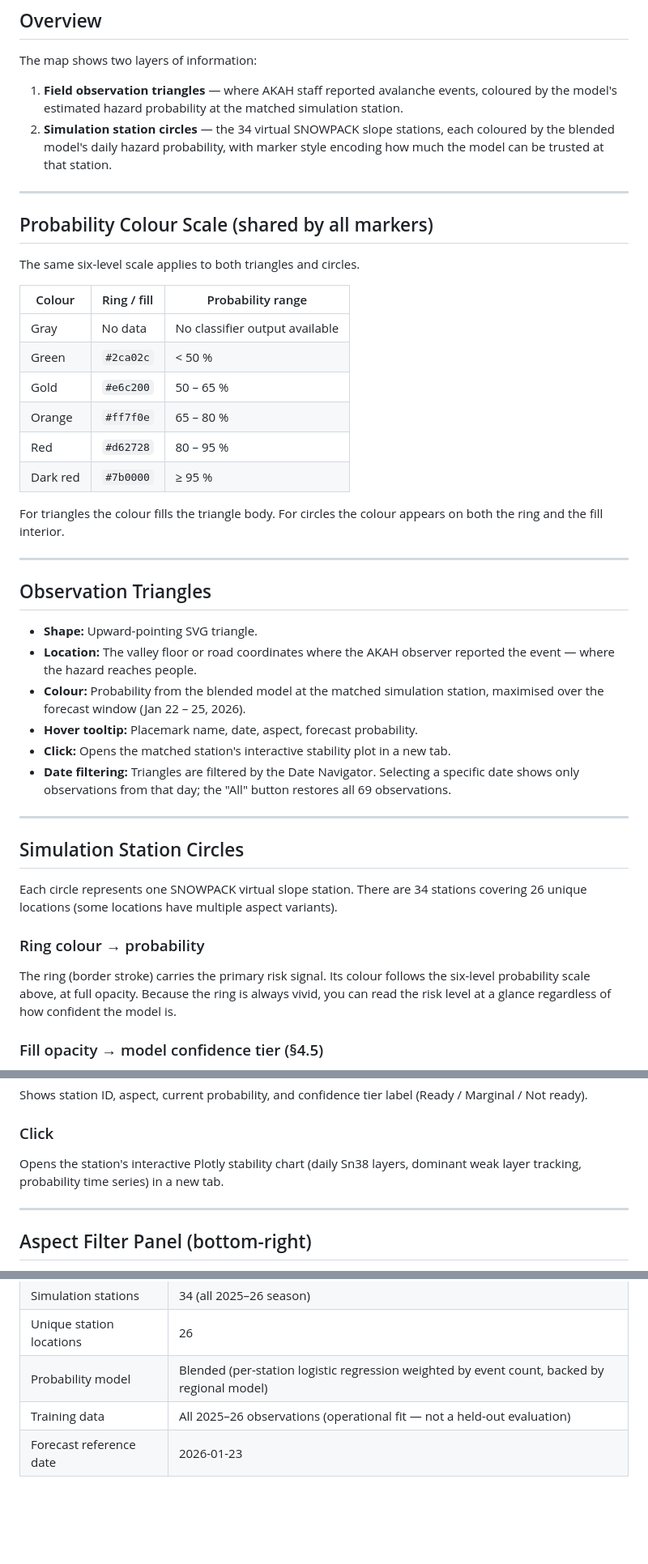
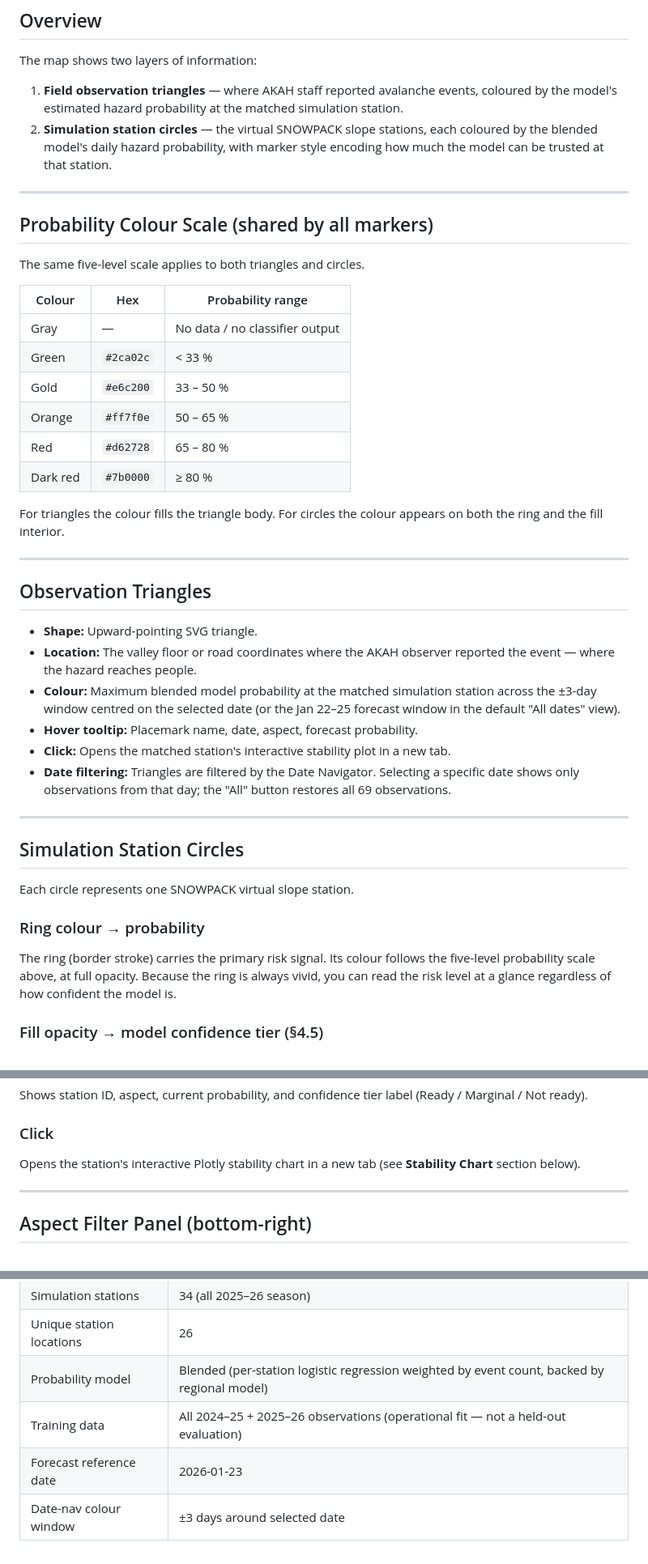
Before and after one commit to ronimos/caw-avalanche-mapping, a Markdown page: docs/map_user_guide.md, 3 parts joined by grey strips. Shown at 81% size. Rendered like a GitHub page; blank space fills up the shorter version.

```diff
--- a/docs/map_user_guide.md
+++ b/docs/map_user_guide.md
@@ -11,22 +11,22 @@
 The map shows two layers of information:
 
 1. **Field observation triangles** — where AKAH staff reported avalanche events, coloured by the model's estimated hazard probability at the matched simulation station.
-2. **Simulation station circles** — the 34 virtual SNOWPACK slope stations, each coloured by the blended model's daily hazard probability, with marker style encoding how much the model can be trusted at that station.
+2. **Simulation station circles** — the virtual SNOWPACK slope stations, each coloured by the blended model's daily hazard probability, with marker style encoding how much the model can be trusted at that station.
 
 ---
 
 ## Probability Colour Scale (shared by all markers)
 
-The same six-level scale applies to both triangles and circles.
+The same five-level scale applies to both triangles and circles.
 
-| Colour | Ring / fill | Probability range |
-|--------|-------------|-------------------|
-| Gray | No data | No classifier output available |
-| Green | `#2ca02c` | < 50 % |
-| Gold | `#e6c200` | 50 – 65 % |
-| Orange | `#ff7f0e` | 65 – 80 % |
-| Red | `#d62728` | 80 – 95 % |
-| Dark red | `#7b0000` | ≥ 95 % |
+| Colour | Hex | Probability range |
+|--------|-----|-------------------|
+| Gray | — | No data / no classifier output |
+| Green | `#2ca02c` | < 33 % |
+| Gold | `#e6c200` | 33 – 50 % |
+| Orange | `#ff7f0e` | 50 – 65 % |
+| Red | `#d62728` | 65 – 80 % |
+| Dark red | `#7b0000` | ≥ 80 % |
 
 For triangles the colour fills the triangle body. For circles the colour appears on both the ring and the fill interior.
 
@@ -36,7 +36,7 @@ For triangles the colour fills the triangle body. For circles the colour appears
 
 - **Shape:** Upward-pointing SVG triangle.
 - **Location:** The valley floor or road coordinates where the AKAH observer reported the event — where the hazard reaches people.
-- **Colour:** Probability from the blended model at the matched simulation station, maximised over the forecast window (Jan 22 – 25, 2026).
+- **Colour:** Maximum blended model probability at the matched simulation station across the ±3-day window centred on the selected date (or the Jan 22–25 forecast window in the default "All dates" view).
 - **Hover tooltip:** Placemark name, date, aspect, forecast probability.
 - **Click:** Opens the matched station's interactive stability plot in a new tab.
 - **Date filtering:** Triangles are filtered by the Date Navigator. Selecting a specific date shows only observations from that day; the "All" button restores all 69 observations.
@@ -45,11 +45,11 @@ For triangles the colour fills the triangle body. For circles the colour appears
 
 ## Simulation Station Circles
 
-Each circle represents one SNOWPACK virtual slope station. There are 34 stations covering 26 unique locations (some locations have multiple aspect variants).
+Each circle represents one SNOWPACK virtual slope station.
 
 ### Ring colour → probability
 
-The ring (border stroke) carries the primary risk signal. Its colour follows the six-level probability scale above, at full opacity. Because the ring is always vivid, you can read the risk level at a glance regardless of how confident the model is.
+The ring (border stroke) carries the primary risk signal. Its colour follows the five-level probability scale above, at full opacity. Because the ring is always vivid, you can read the risk level at a glance regardless of how confident the model is.
 
 ### Fill opacity → model confidence tier (§4.5)
 
@@ -69,7 +69,7 @@ Shows station ID, aspect, current probability, and confidence tier label (Ready
 
 ### Click
 
-Opens the station's interactive Plotly stability chart (daily Sn38 layers, dominant weak layer tracking, probability time series) in a new tab.
+Opens the station's interactive Plotly stability chart in a new tab (see **Stability Chart** section below).
 
 ---
 
@@ -159,5 +169,6 @@ Shows:
 | Simulation stations | 34 (all 2025–26 season) |
 | Unique station locations | 26 |
 | Probability model | Blended (per-station logistic regression weighted by event count, backed by regional model) |
-| Training data | All 2025–26 observations (operational fit — not a held-out evaluation) |
+| Training data | All 2024–25 + 2025–26 observations (operational fit — not a held-out evaluation) |
 | Forecast reference date | 2026-01-23 |
+| Date-nav colour window | ±3 days around selected date |
```
Also changed, not shown: other parts of docs/map_user_guide.md (+20 -10 lines).
